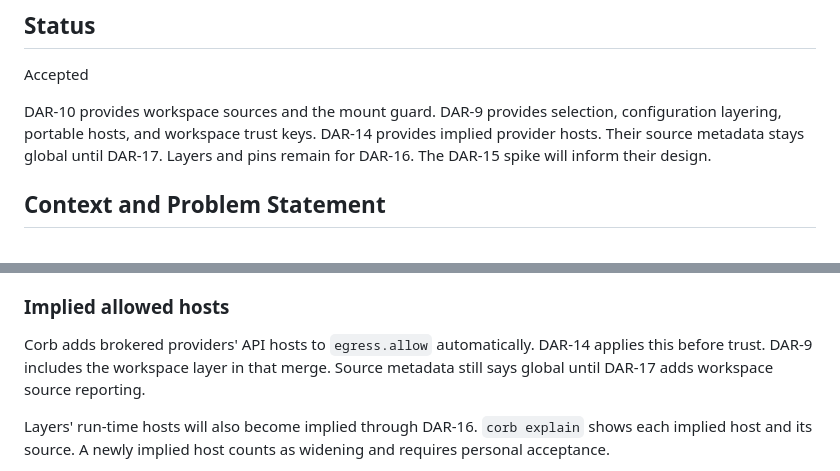
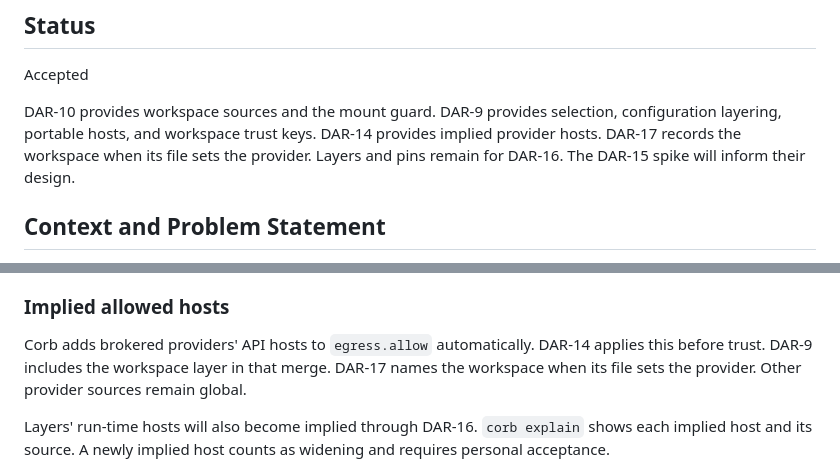
Before and after one commit to darccio/corb, a Markdown page: docs/adr/0013-workspaces-as-directories-shared-like-dotfiles.md, 2 parts joined by grey strips. GitHub-like rendering.

```diff
--- a/docs/adr/0013-workspaces-as-directories-shared-like-dotfiles.md
+++ b/docs/adr/0013-workspaces-as-directories-shared-like-dotfiles.md
@@ -6,7 +6,7 @@ Accepted
 
 DAR-10 provides workspace sources and the mount guard. DAR-9 provides selection,
 configuration layering, portable hosts, and workspace trust keys.
-DAR-14 provides implied provider hosts. Their source metadata stays global until DAR-17.
+DAR-14 provides implied provider hosts. DAR-17 records the workspace when its file sets the provider.
 Layers and pins remain for DAR-16. The DAR-15 spike will inform their design.
 
 ## Context and Problem Statement
@@ -217,7 +217,7 @@ the guard in that case. The extended guard rejects both overlaps.
 
 Corb adds brokered providers' API hosts to `egress.allow` automatically.
 DAR-14 applies this before trust. DAR-9 includes the workspace layer in that merge.
-Source metadata still says global until DAR-17 adds workspace source reporting.
+DAR-17 names the workspace when its file sets the provider. Other provider sources remain global.
 
 Layers' run-time hosts will also become implied through DAR-16.
 `corb explain` shows each implied host and its source.
```
Also changed, not shown: docs/configuration.md (+2 -0 lines), docs/workspaces.md (+4 -0 lines).
